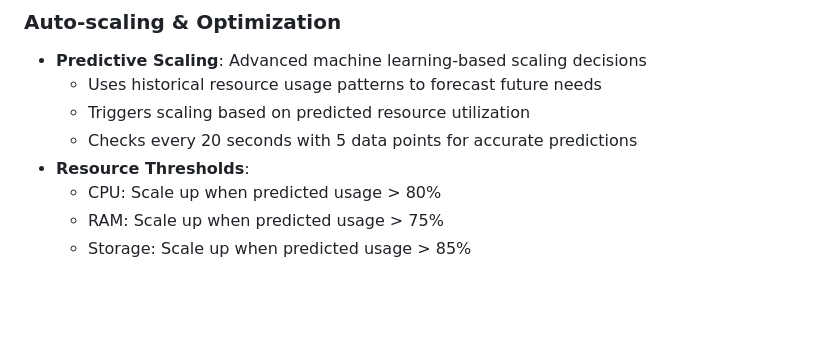
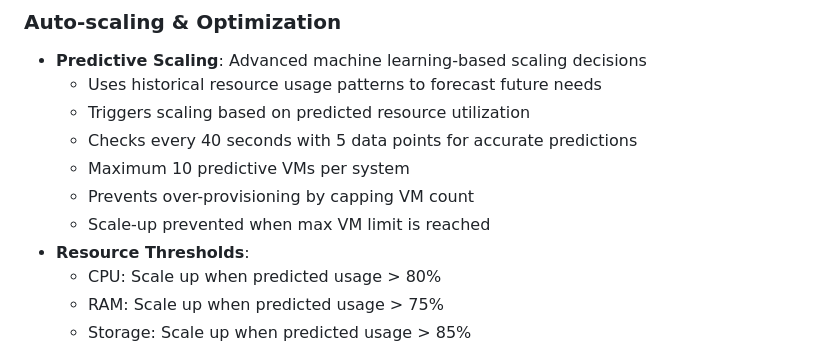
Before and after one commit to arjun-christopher/CloudFlash, a Markdown page: README.md, the part around the change. Drawn GitHub-style; blank space fills up the shorter version.

```diff
--- a/README.md
+++ b/README.md
@@ -66,7 +66,10 @@ CloudFlash implements intelligent load balancing to distribute cloudlets across
 - **Predictive Scaling**: Advanced machine learning-based scaling decisions
   - Uses historical resource usage patterns to forecast future needs
   - Triggers scaling based on predicted resource utilization
-  - Checks every 20 seconds with 5 data points for accurate predictions
+  - Checks every 40 seconds with 5 data points for accurate predictions
+  - Maximum 10 predictive VMs per system
+  - Prevents over-provisioning by capping VM count
+  - Scale-up prevented when max VM limit is reached
 - **Resource Thresholds**:
   - CPU: Scale up when predicted usage > 80%
   - RAM: Scale up when predicted usage > 75%
```
